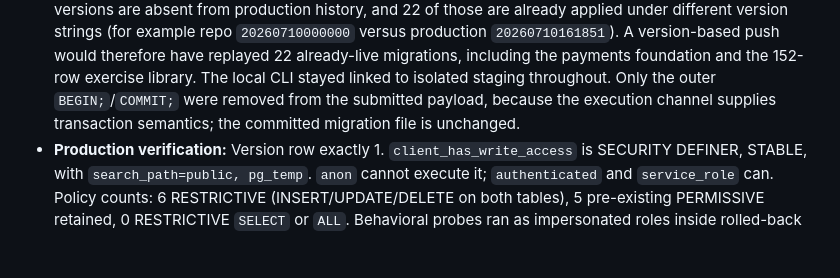
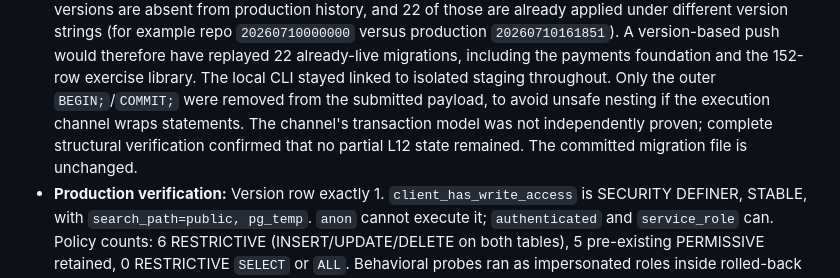
Before and after one commit to abdelrahmansabry1909-oss/AST9-platform, a Markdown page: docs/DEV_LOG.md, the part around the change. GitHub-like rendering; blank space fills up the shorter version.

```diff
--- a/docs/DEV_LOG.md
+++ b/docs/DEV_LOG.md
@@ -566,7 +566,9 @@ Verification legend:
   22 already-live migrations, including the payments foundation and the 152-row
   exercise library. The local CLI stayed linked to isolated staging throughout.
   Only the outer `BEGIN;`/`COMMIT;` were removed from the submitted payload,
-  because the execution channel supplies transaction semantics; the committed
+  to avoid unsafe nesting if the execution channel wraps statements. The
+  channel's transaction model was not independently proven; complete structural
+  verification confirmed that no partial L12 state remained. The committed
   migration file is unchanged.
 - **Production verification:** Version row exactly 1. `client_has_write_access` is
   SECURITY DEFINER, STABLE, with `search_path=public, pg_temp`. `anon` cannot
```
Also changed, not shown: docs/RUNBOOK.md (+14 -12 lines).
